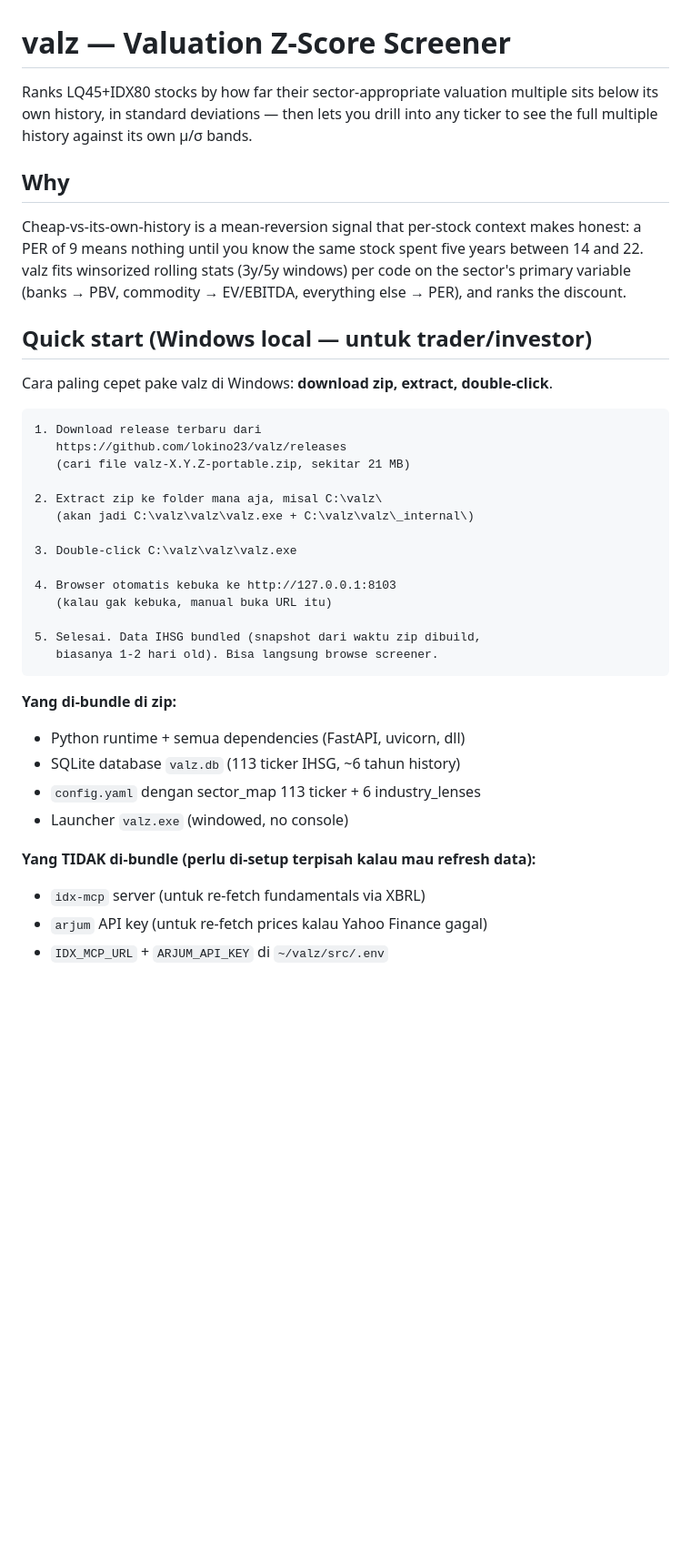
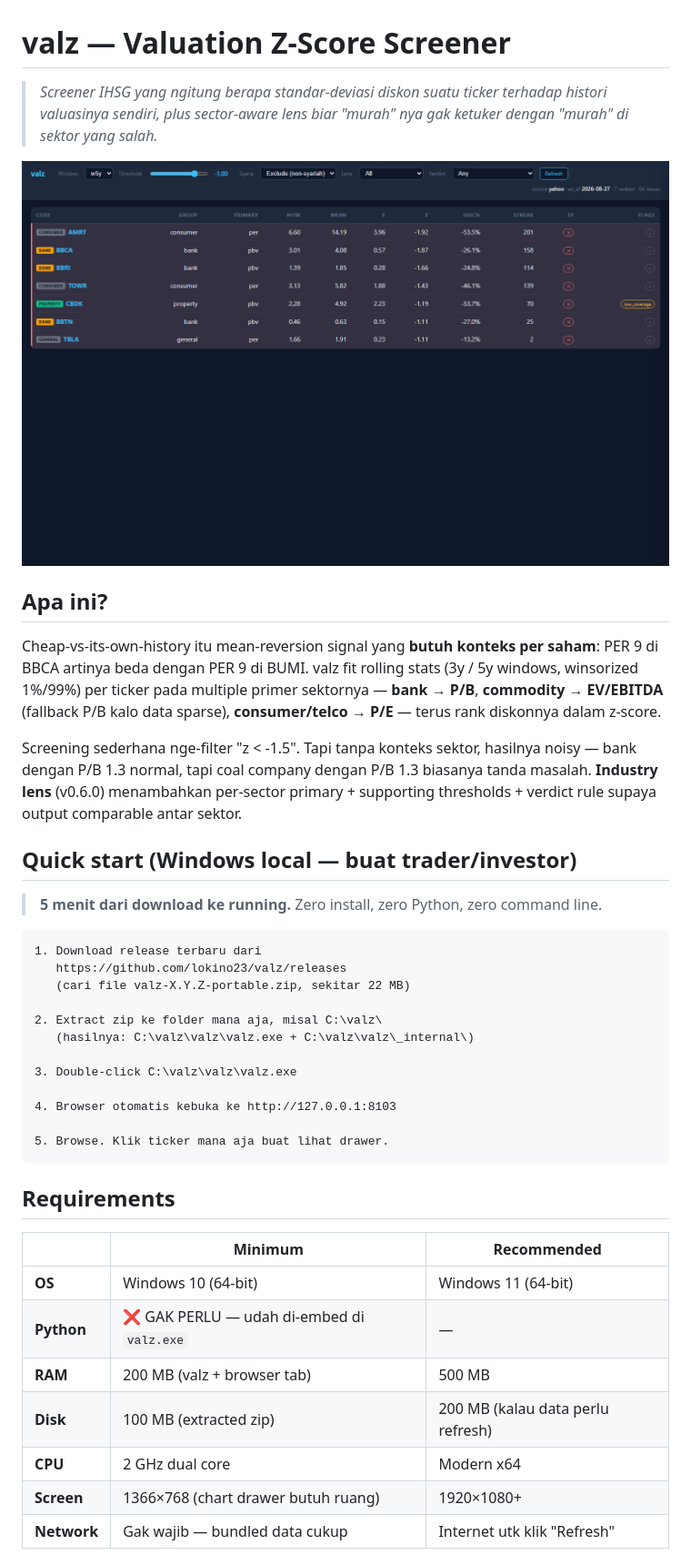
Before and after one commit to lokino23/valz, a Markdown page: README.md, the part around one of its changes. Shown at 91% size. Rendered like a GitHub page; pictures changed too: docs/assets/screener.png (added); blank space fills up the shorter version.

````diff
--- a/README.md
+++ b/README.md
@@ -1,47 +1,46 @@
 # valz — Valuation Z-Score Screener
 
-Ranks LQ45+IDX80 stocks by how far their sector-appropriate valuation
-multiple sits below its own history, in standard deviations — then lets you
-drill into any ticker to see the full multiple history against its own
-μ/σ bands.
+> *Screener IHSG yang ngitung berapa standar-deviasi diskon suatu
+> ticker terhadap histori valuasinya sendiri, plus sector-aware
+> lens biar "murah" nya gak ketuker dengan "murah" di sektor yang
+> salah.*
 
-## Why
+![valz screener](docs/assets/screener.png)
 
-Cheap-vs-its-own-history is a mean-reversion signal that per-stock context
-makes honest: a PER of 9 means nothing until you know the same stock spent
-five years between 14 and 22. valz fits winsorized rolling stats (3y/5y
-windows) per code on the sector's primary variable (banks → PBV, commodity
-→ EV/EBITDA, everything else → PER), and ranks the discount.
+## Apa ini?
 
-## Quick start (Windows local — untuk trader/investor)
+Cheap-vs-its-own-history itu mean-reversion signal yang **butuh konteks per saham**: PER 9 di BBCA artinya beda dengan PER 9 di BUMI. valz fit rolling stats (3y / 5y windows, winsorized 1%/99%) per ticker pada multiple primer sektornya — **bank → P/B**, **commodity → EV/EBITDA** (fallback P/B kalo data sparse), **consumer/telco → P/E** — terus rank diskonnya dalam z-score.
 
-Cara paling cepet pake valz di Windows: **download zip, extract, double-click**.
+Screening sederhana nge-filter "z < -1.5". Tapi tanpa konteks sektor, hasilnya noisy — bank dengan P/B 1.3 normal, tapi coal company dengan P/B 1.3 biasanya tanda masalah. **Industry lens** (v0.6.0) menambahkan per-sector primary + supporting thresholds + verdict rule supaya output comparable antar sektor.
+
+## Quick start (Windows local — buat trader/investor)
+
+> **5 menit dari download ke running.** Zero install, zero Python, zero command line.
 
 ```
 1. Download release terbaru dari
    https://github.com/lokino23/valz/releases
-   (cari file valz-X.Y.Z-portable.zip, sekitar 21 MB)
+   (cari file valz-X.Y.Z-portable.zip, sekitar 22 MB)
 
 2. Extract zip ke folder mana aja, misal C:\valz\
-   (akan jadi C:\valz\valz\valz.exe + C:\valz\valz\_internal\)
+   (hasilnya: C:\valz\valz\valz.exe + C:\valz\valz\_internal\)
 
 3. Double-click C:\valz\valz\valz.exe
 
 4. Browser otomatis kebuka ke http://127.0.0.1:8103
-   (kalau gak kebuka, manual buka URL itu)
 
-5. Selesai. Data IHSG bundled (snapshot dari waktu zip dibuild,
-   biasanya 1-2 hari old). Bisa langsung browse screener.
+5. Browse. Klik ticker mana aja buat lihat drawer.
 ```
 
-**Yang di-bundle di zip:**
-- Python runtime + semua dependencies (FastAPI, uvicorn, dll)
-- SQLite database `valz.db` (113 ticker IHSG, ~6 tahun history)
-- `config.yaml` dengan sector_map 113 ticker + 6 industry_lenses
-- Launcher `valz.exe` (windowed, no console)
+## Requirements
 
-**Yang TIDAK di-bundle (perlu di-setup terpisah kalau mau refresh data):**
-- `idx-mcp` server (untuk re-fetch fundamentals via XBRL)
-- `arjum` API key (untuk re-fetch prices kalau Yahoo Finance gagal)
-- `IDX_MCP_URL` + `ARJUM_API_KEY` di `~/valz/src/.env`
+| | Minimum | Recommended |
+|---|---|---|
+| **OS** | Windows 10 (64-bit) | Windows 11 (64-bit) |
+| **Python** | ❌ GAK PERLU — udah di-embed di `valz.exe` | — |
+| **RAM** | 200 MB (valz + browser tab) | 500 MB |
+| **Disk** | 100 MB (extracted zip) | 200 MB (kalau data perlu refresh) |
+| **CPU** | 2 GHz dual core | Modern x64 |
+| **Screen** | 1366×768 (chart drawer butuh ruang) | 1920×1080+ |
+| **Network** | Gak wajib — bundled data cukup | Internet utk klik "Refresh" |
 
````
Also changed, not shown: other parts of README.md (+134 -53 lines), docs/assets/drawer-light.png (added), docs/assets/drawer.png (added), docs/assets/screener-light.png (added).
